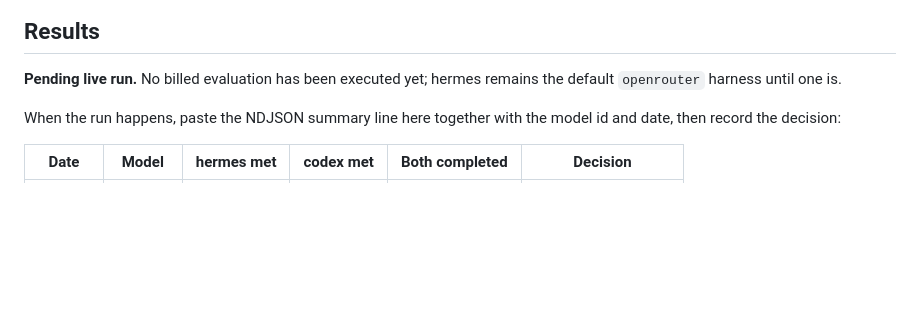
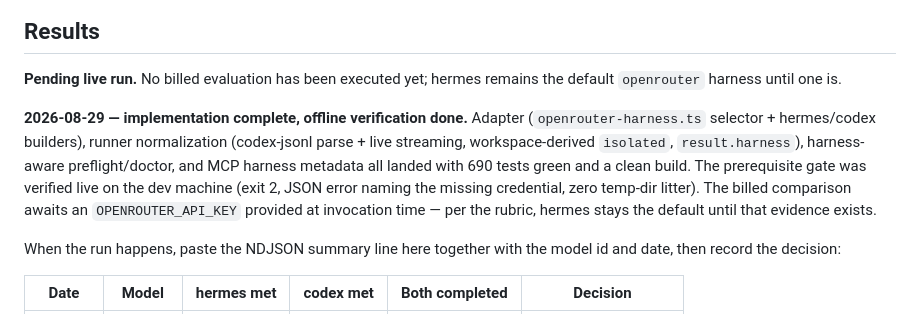
Before and after one commit to byPawel/tachi-agent, a Markdown page: docs/openrouter-harness-evaluation.md, the part around the change. Drawn GitHub-style; blank space fills up the shorter version.

```diff
--- a/docs/openrouter-harness-evaluation.md
+++ b/docs/openrouter-harness-evaluation.md
@@ -138,6 +138,16 @@ model against a hermes run on another measures the models, not the harnesses.
 **Pending live run.** No billed evaluation has been executed yet; hermes remains
 the default `openrouter` harness until one is.
 
+**2026-08-29 — implementation complete, offline verification done.** Adapter
+(`openrouter-harness.ts` selector + hermes/codex builders), runner normalization
+(codex-jsonl parse + live streaming, workspace-derived `isolated`,
+`result.harness`), harness-aware preflight/doctor, and MCP harness metadata all
+landed with 690 tests green and a clean build. The prerequisite gate was
+verified live on the dev machine (exit 2, JSON error naming the missing
+credential, zero temp-dir litter). The billed comparison awaits an
+`OPENROUTER_API_KEY` provided at invocation time — per the rubric, hermes stays
+the default until that evidence exists.
+
 When the run happens, paste the NDJSON summary line here together with the model
 id and date, then record the decision:
 
```
Also changed, not shown: README.md (+10 -0 lines), 1 other file.
